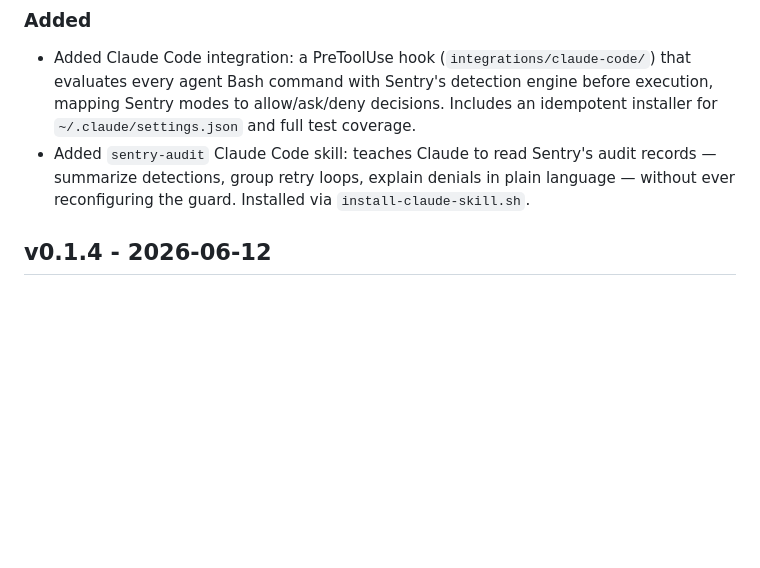
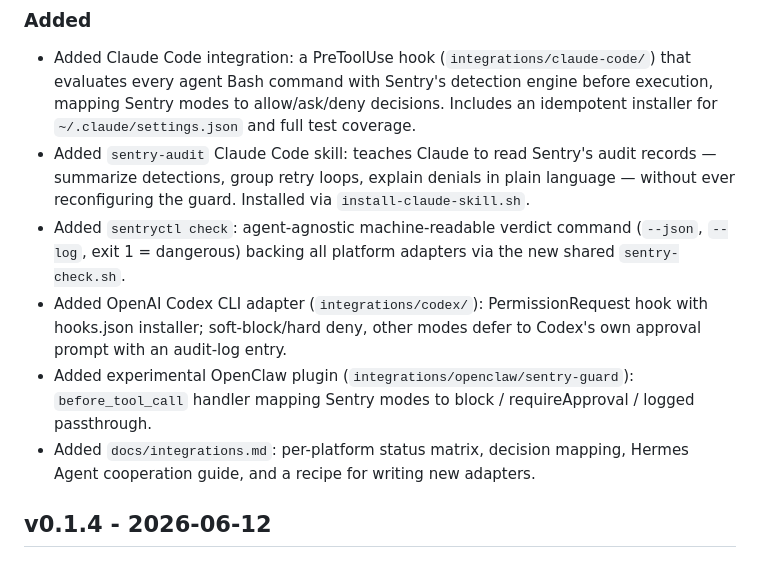
Before and after one commit to Hellotravisss/agentic-sentry, a Markdown page: CHANGELOG.md, the part around the change. Rendered like a GitHub page; blank space fills up the shorter version.

```diff
--- a/CHANGELOG.md
+++ b/CHANGELOG.md
@@ -8,6 +8,10 @@ All notable changes to Agentic Sandbox Sentry are documented here.
 
 - Added Claude Code integration: a PreToolUse hook (`integrations/claude-code/`) that evaluates every agent Bash command with Sentry's detection engine before execution, mapping Sentry modes to allow/ask/deny decisions. Includes an idempotent installer for `~/.claude/settings.json` and full test coverage.
 - Added `sentry-audit` Claude Code skill: teaches Claude to read Sentry's audit records — summarize detections, group retry loops, explain denials in plain language — without ever reconfiguring the guard. Installed via `install-claude-skill.sh`.
+- Added `sentryctl check`: agent-agnostic machine-readable verdict command (`--json`, `--log`, exit 1 = dangerous) backing all platform adapters via the new shared `sentry-check.sh`.
+- Added OpenAI Codex CLI adapter (`integrations/codex/`): PermissionRequest hook with hooks.json installer; soft-block/hard deny, other modes defer to Codex's own approval prompt with an audit-log entry.
+- Added experimental OpenClaw plugin (`integrations/openclaw/sentry-guard`): `before_tool_call` handler mapping Sentry modes to block / requireApproval / logged passthrough.
+- Added `docs/integrations.md`: per-platform status matrix, decision mapping, Hermes Agent cooperation guide, and a recipe for writing new adapters.
 
 ## v0.1.4 - 2026-06-12
 
```
Also changed, not shown: README.md (+2 -1 lines), docs/integrations.md (added, +103 -0 lines).
